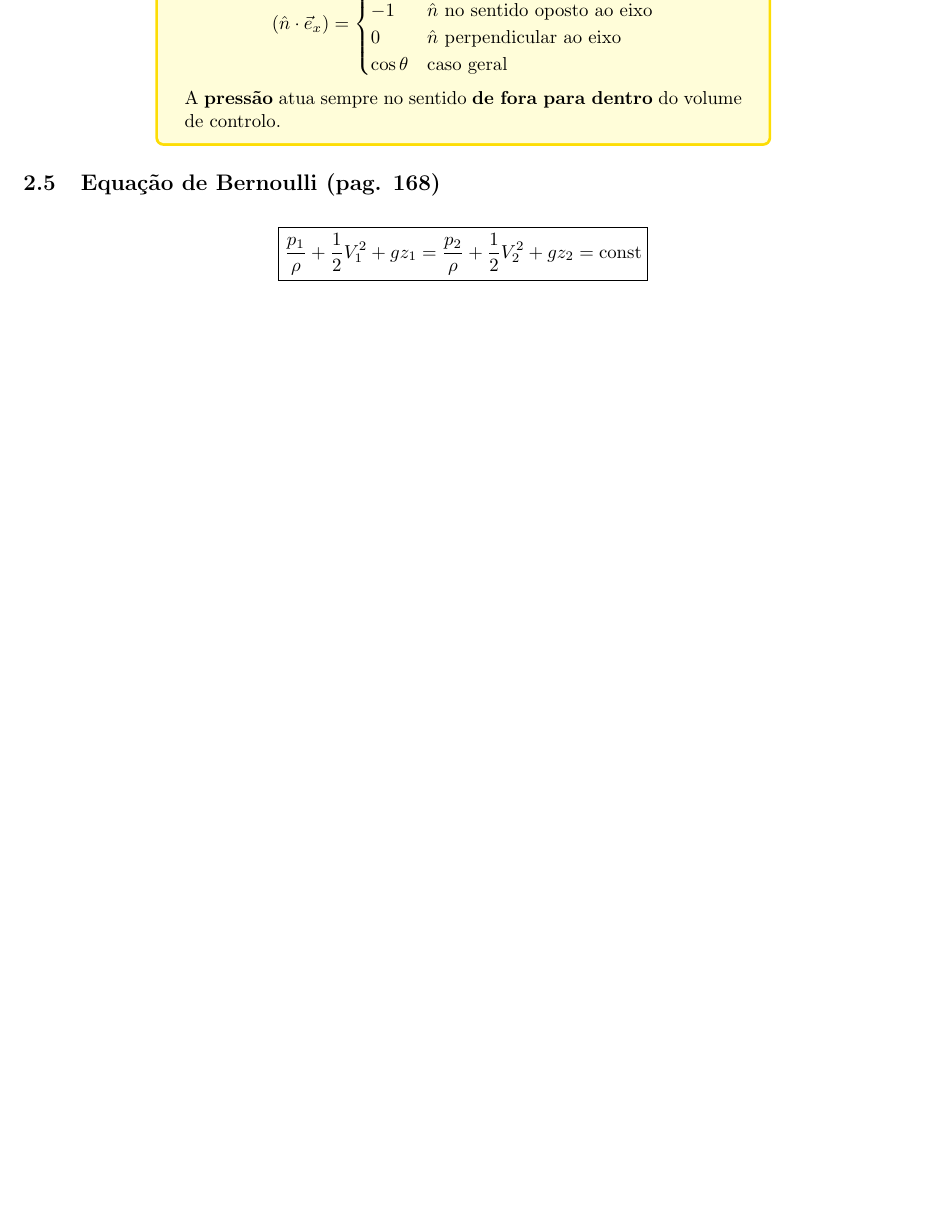
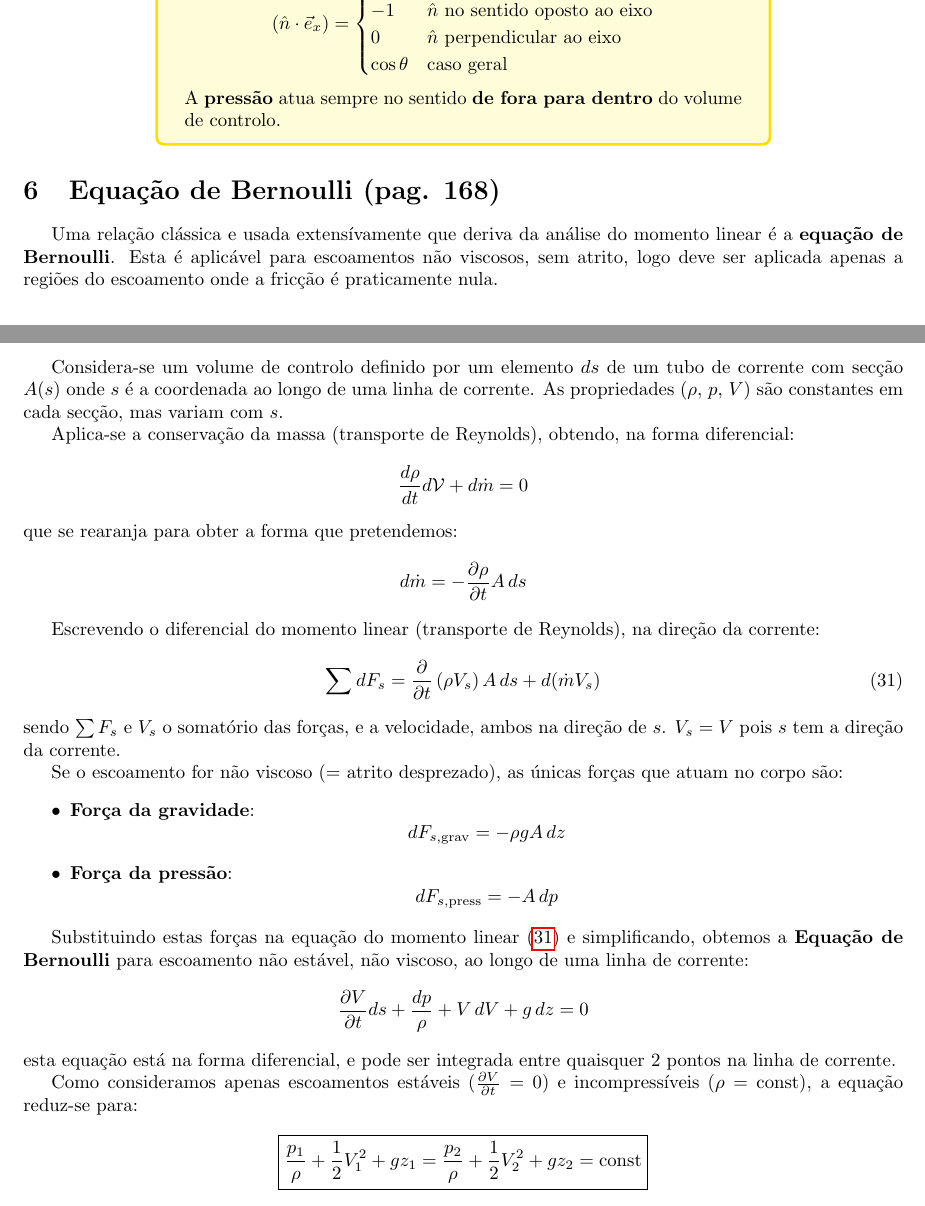
Before and after one commit to Samuel-Fortunato/resumo-TDF, a LaTeX document (main.tex, which reads dinamica-de-fluidos/rel-integrais.tex): part of page 32 of 33 before the commit and two parts of pages 32 and 33 of 34 after it, the two joined at a grey line, cut so that both start at the same text, the shorter picture padded with empty space. Compiled offline with pdfLaTeX.

Commit message:
Added Bernoulli equation and changed Cheat Sheet Structure

```diff
--- a/dinamica-de-fluidos/rel-integrais.tex
+++ b/dinamica-de-fluidos/rel-integrais.tex
@@ -169,9 +167,49 @@ Para um volume de controlo com entradas e saídas unidimensionais, a força tota
 
 
 
-\subsection{Equação de Bernoulli (pag. 168)}
+\section{Equação de Bernoulli (pag. 168)}
+Uma relação clássica e usada extensívamente que deriva da análise do momento linear é a \textbf{equação de Bernoulli}. Esta é aplicável para escoamentos não viscosos, sem atrito, logo deve ser aplicada apenas a regiões do escoamento onde a fricção é praticamente nula.
+
+Considera-se um volume de controlo definido por um elemento $ds$ de um tubo de corrente com secção $A(s)$ onde $s$ é a coordenada ao longo de uma linha de corrente. As propriedades ($\rho$, $p$, $V$) são constantes em cada secção, mas variam com $s$.
+
+Aplica-se a conservação da massa (transporte de Reynolds), obtendo, na forma diferencial:
 \begin{equation*}
-    \boxed{
-        \frac{p_1}{\rho} + \frac{1}{2}V_1^2 + gz_1 = \frac{p_2}{\rho} + \frac{1}{2}V_2^2 + gz_2 = \text{const}
-    }
+    \frac{d\rho}{dt}d\mathcal{V} + d\dot{m} = 0
 \end{equation*}
+que se rearanja para obter a forma que pretendemos:
+\begin{equation*}
+    d\dot{m} = -\frac{\partial\rho}{\partial t}A\,ds
+\end{equation*}
+
+Escrevendo o diferencial do momento linear (transporte de Reynolds), na direção da corrente:
+\begin{equation} \label{eq:bernoulli-lin-momen}
+    \sum dF_s = \frac{\partial}{\partial t}\left(\rho V_s\right) A\,ds + d(\dot{m}V_s)
+\end{equation}
+sendo $\sum F_s$ e $V_s$ o somatório das forças, e a velocidade, ambos na direção de $s$. $V_s = V$ pois $s$ tem a direção da corrente.
+
+Se o escoamento for não viscoso (= atrito desprezado), as únicas forças que atuam no corpo são:
+\begin{itemize}
+    \item \textbf{Força da gravidade}:
+        \begin{equation*}
+            dF_{s,\text{grav}} = -\rho g A\,dz
+        \end{equation*}
+    \item \textbf{Força da pressão}:
+        \begin{equation*}
+            dF_{s,\text{press}} = -A\,dp
+        \end{equation*}
+\end{itemize}
+
+Substituindo estas forças na equação do momento linear \eqref{eq:bernoulli-lin-momen} e simplificando, obtemos a \textbf{Equação de Bernoulli} para escoamento não estável, não viscoso, ao longo de uma linha de corrente:
+\begin{equation*}
+    \frac{\partial V}{\partial t}ds + \frac{dp}{\rho} + V\,dV + g\,dz = 0
+\end{equation*}
+esta equação está na forma diferencial, e pode ser integrada entre quaisquer 2 pontos na linha de corrente.
+
+Como consideramos apenas escoamentos estáveis ($\frac{\partial V}{\partial t} = 0$) e incompressíveis ($\rho = \text{const}$), a equação reduz-se para:
+\collectequation{DF-formulas}{Equação de Bernoulli}{Escoamento estável, incompressível, não viscoso, ao longo de uma linha de corrente}{
+    \frac{p_1}{\rho} + \frac{1}{2}V_1^2 + gz_1 = \frac{p_2}{\rho} + \frac{1}{2}V_2^2 + gz_2 = \text{const}
+}
+
+
+
+\section{Equação da energia (pag. 184)}
```
Also changed, not shown: dinamica-de-fluidos/cheat-sheet.tex (added, +25 -0 lines), main.tex (+1 -3 lines), main.pdf, dinamica-de-fluidos/rel-integrais.tex (18 more changed lines), 1 other file.
